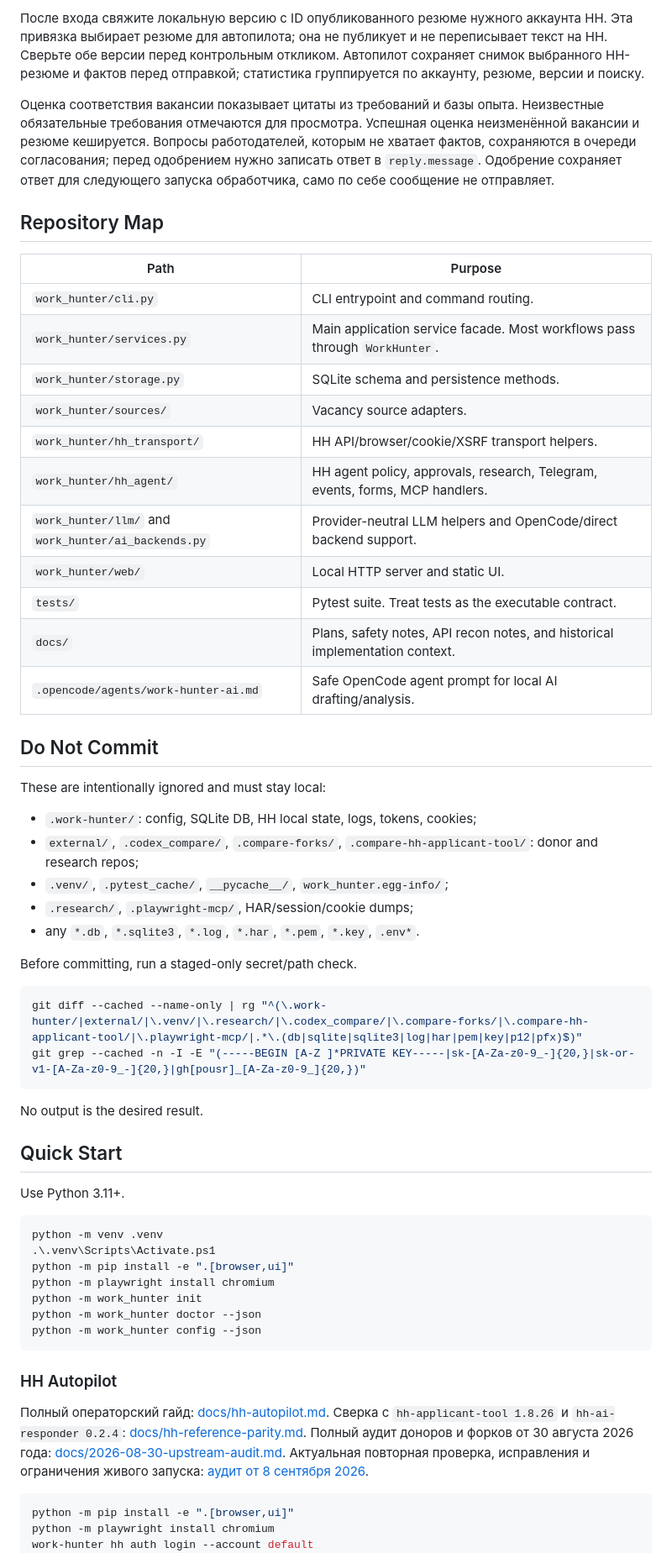
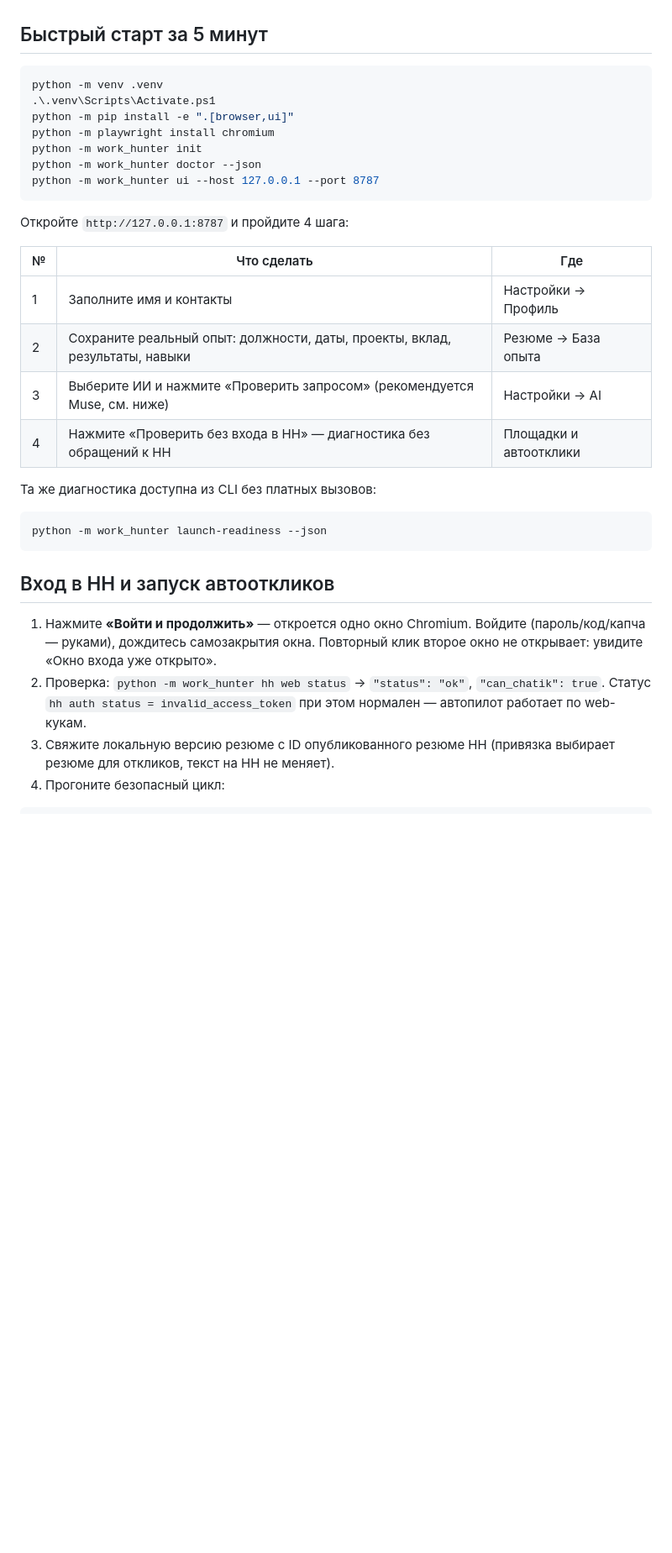
Before and after one commit to Kiwunaka/WORK-HUNTER, a Markdown page: README.md, the part around one of its changes. Shown at 84% size. Rendered like a GitHub page; blank space fills up the shorter version.

Commit message:
docs: русский README с быстрым стартом и выбором Muse по замерам

````diff
--- a/README.md
+++ b/README.md
@@ -45,54 +9,4 @@ The guiding product idea: the market is noisy, ATS/AI filters are brutal, and ma
-После входа свяжите локальную версию с ID опубликованного резюме нужного
-аккаунта HH. Эта привязка выбирает резюме для автопилота; она не публикует
-и не переписывает текст на HH. Сверьте обе версии перед контрольным откликом.
-Автопилот сохраняет снимок выбранного HH-резюме и фактов перед отправкой;
-статистика группируется по аккаунту, резюме, версии и поиску.
-
-Оценка соответствия вакансии показывает цитаты из требований и базы опыта.
-Неизвестные обязательные требования отмечаются для просмотра. Успешная оценка
-неизменённой вакансии и резюме кешируется. Вопросы работодателей, которым
-не хватает фактов, сохраняются в очереди согласования; перед одобрением
-нужно записать ответ в `reply.message`. Одобрение сохраняет ответ для следующего
-запуска обработчика, само по себе сообщение не отправляет.
-
-## Repository Map
-
-| Path | Purpose |
-|---|---|
-| `work_hunter/cli.py` | CLI entrypoint and command routing. |
-| `work_hunter/services.py` | Main application service facade. Most workflows pass through `WorkHunter`. |
-| `work_hunter/storage.py` | SQLite schema and persistence methods. |
-| `work_hunter/sources/` | Vacancy source adapters. |
-| `work_hunter/hh_transport/` | HH API/browser/cookie/XSRF transport helpers. |
-| `work_hunter/hh_agent/` | HH agent policy, approvals, research, Telegram, events, forms, MCP handlers. |
-| `work_hunter/llm/` and `work_hunter/ai_backends.py` | Provider-neutral LLM helpers and OpenCode/direct backend support. |
-| `work_hunter/web/` | Local HTTP server and static UI. |
-| `tests/` | Pytest suite. Treat tests as the executable contract. |
-| `docs/` | Plans, safety notes, API recon notes, and historical implementation context. |
-| `.opencode/agents/work-hunter-ai.md` | Safe OpenCode agent prompt for local AI drafting/analysis. |
-
-## Do Not Commit
-
-These are intentionally ignored and must stay local:
-
-- `.work-hunter/`: config, SQLite DB, HH local state, logs, tokens, cookies;
-- `external/`, `.codex_compare/`, `.compare-forks/`, `.compare-hh-applicant-tool/`: donor and research repos;
-- `.venv/`, `.pytest_cache/`, `__pycache__/`, `work_hunter.egg-info/`;
-- `.research/`, `.playwright-mcp/`, HAR/session/cookie dumps;
-- any `*.db`, `*.sqlite3`, `*.log`, `*.har`, `*.pem`, `*.key`, `.env*`.
-
-Before committing, run a staged-only secret/path check.
-
-```powershell
-git diff --cached --name-only | rg "^(\.work-hunter/|external/|\.venv/|\.research/|\.codex_compare/|\.compare-forks/|\.compare-hh-applicant-tool/|\.playwright-mcp/|.*\.(db|sqlite|sqlite3|log|har|pem|key|p12|pfx)$)"
-git grep --cached -n -I -E "(-----BEGIN [A-Z ]*PRIVATE KEY-----|sk-[A-Za-z0-9_-]{20,}|sk-or-v1-[A-Za-z0-9_-]{20,}|gh[pousr]_[A-Za-z0-9_]{20,})"
-```
-
-No output is the desired result.
-
-## Quick Start
-
-Use Python 3.11+.
+## Быстрый старт за 5 минут
 
 ```powershell
 python -m venv .venv
@@ -101,23 +15,32 @@ python -m pip install -e ".[browser,ui]"
 python -m playwright install chromium
 python -m work_hunter init
 python -m work_hunter doctor --json
-python -m work_hunter config --json
+python -m work_hunter ui --host 127.0.0.1 --port 8787
 ```
 
-### HH Autopilot
+Откройте `http://127.0.0.1:8787` и пройдите 4 шага:
 
-Полный операторский гайд: [docs/hh-autopilot.md](docs/hh-autopilot.md). Сверка
-с `hh-applicant-tool 1.8.26` и `hh-ai-responder 0.2.4`:
-[docs/hh-reference-parity.md](docs/hh-reference-parity.md). Полный аудит доноров
-и форков от 30 августа 2026 года:
-[docs/2026-08-30-upstream-audit.md](docs/2026-08-30-upstream-audit.md).
-Актуальная повторная проверка, исправления и ограничения живого запуска:
-[аудит от 8 сентября 2026](docs/2026-09-08-upstream-readiness-audit.md).
+| № | Что сделать | Где |
+|---|---|---|
+| 1 | Заполните имя и контакты | Настройки → Профиль |
+| 2 | Сохраните реальный опыт: должности, даты, проекты, вклад, результаты, навыки | Резюме → База опыта |
+| 3 | Выберите ИИ и нажмите «Проверить запросом» (рекомендуется Muse, см. ниже) | Настройки → AI |
+| 4 | Нажмите «Проверить без входа в HH» — диагностика без обращений к HH | Площадки и автоотклики |
+
+Та же диагностика доступна из CLI без платных вызовов:
 
 ```powershell
-python -m pip install -e ".[browser,ui]"
-python -m playwright install chromium
-work-hunter hh auth login --account default
+python -m work_hunter launch-readiness --json
+```
+
+## Вход в HH и запуск автооткликов
+
+1. Нажмите **«Войти и продолжить»** — откроется одно окно Chromium. Войдите (пароль/код/капча — руками), дождитесь самозакрытия окна. Повторный клик второе окно не открывает: увидите «Окно входа уже открыто».
+2. Проверка: `python -m work_hunter hh web status` → `"status": "ok"`, `"can_chatik": true`. Статус `hh auth status = invalid_access_token` при этом нормален — автопилот работает по web-кукам.
+3. Свяжите локальную версию резюме с ID опубликованного резюме HH (привязка выбирает резюме для откликов, текст на HH не меняет).
+4. Прогоните безопасный цикл:
+
+```powershell
 work-hunter hh autopilot validate --account default
 work-hunter hh autopilot shadow --account default
 work-hunter hh autopilot canary --account default --resume RESUME_ID --vacancy VACANCY_ID --confirm
````
Also changed, not shown: other parts of README.md (+121 -109 lines).
